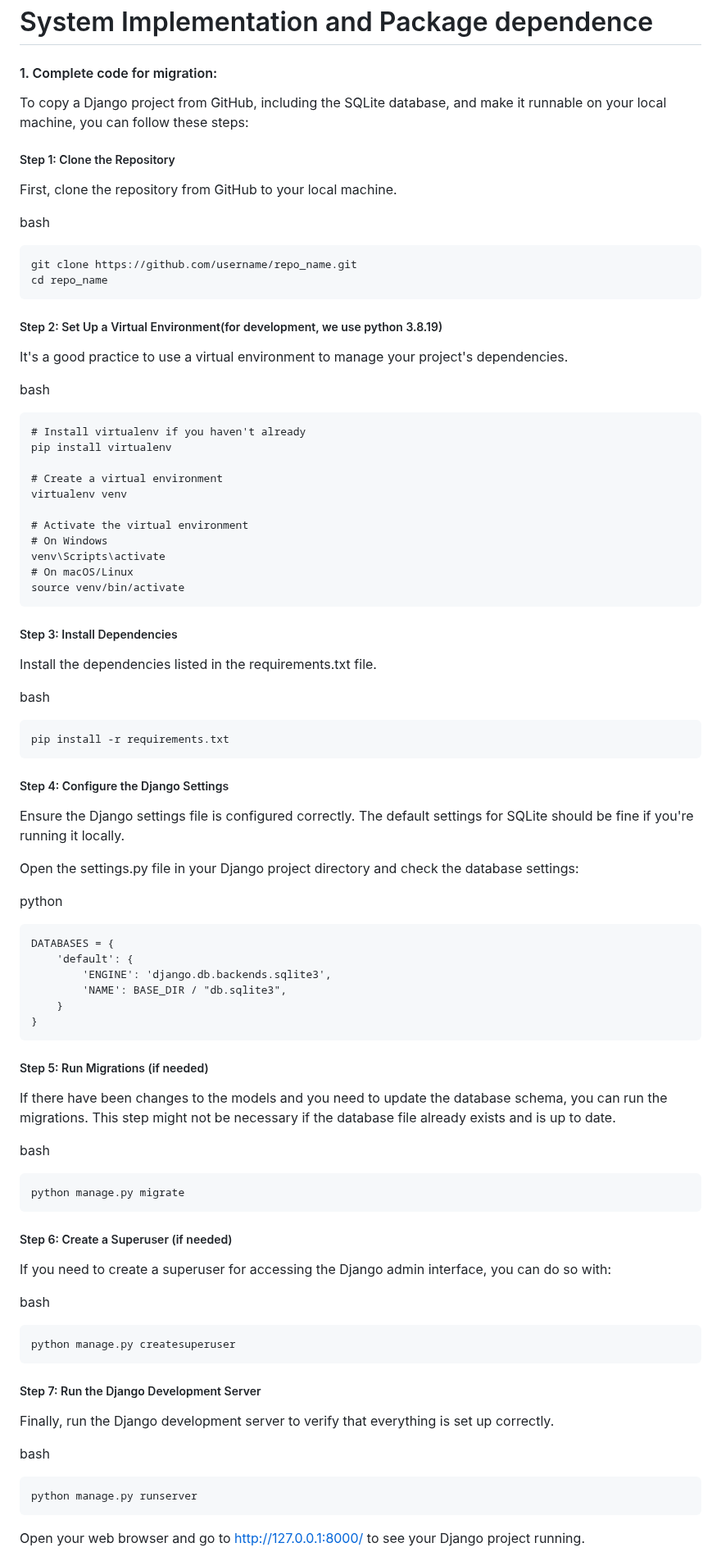
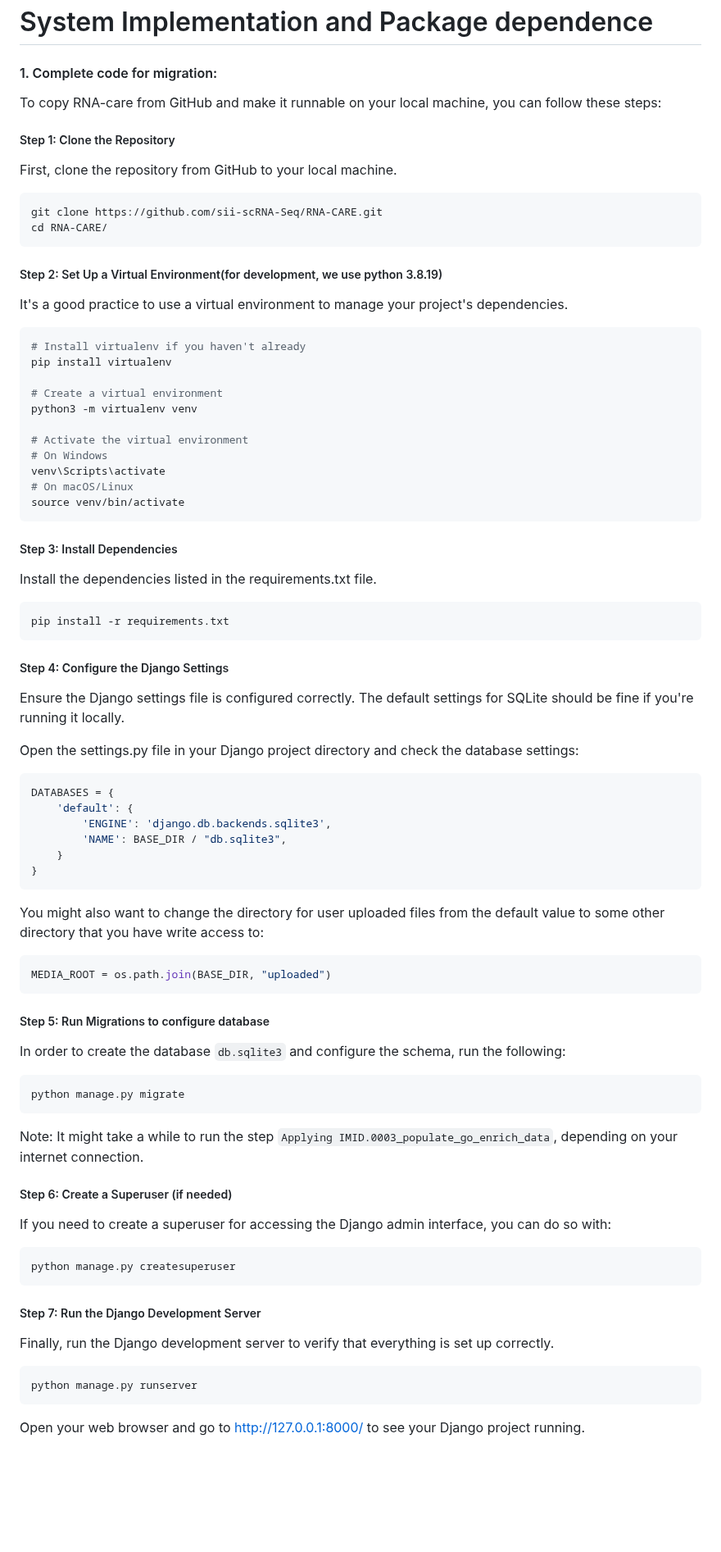
Before and after one commit to sii-scRNA-Seq/RNAcare, a Markdown page: README.md, the part around one of its changes. Shown at 82% size. Drawn GitHub-style; blank space fills up the shorter version.

````diff
--- a/README.md
+++ b/README.md
@@ -3,27 +3,26 @@ Gene expression analysis is a powerful tool to gain insight into the mechanisms
 
 # System Implementation and Package dependence
 #### 1. Complete code for migration:
-To copy a Django project from GitHub, including the SQLite database, and make it runnable on your local machine, you can follow these steps:
+To copy RNA-care from GitHub and make it runnable on your local machine, you can follow these steps:
 ##### Step 1: Clone the Repository
 
 First, clone the repository from GitHub to your local machine.
 
-bash
-```
-git clone https://github.com/username/repo_name.git
-cd repo_name
+```bash
+git clone https://github.com/sii-scRNA-Seq/RNA-CARE.git
+cd RNA-CARE/
 ```
 ##### Step 2: Set Up a Virtual Environment(for development, we use python 3.8.19)
 
 It's a good practice to use a virtual environment to manage your project's dependencies.
 
-bash
-```
+
+```bash
 # Install virtualenv if you haven't already
 pip install virtualenv
 
 # Create a virtual environment
-virtualenv venv
+python3 -m virtualenv venv
 
 # Activate the virtual environment
 # On Windows
@@ -35,8 +34,7 @@ source venv/bin/activate
 
 Install the dependencies listed in the requirements.txt file.
 
-bash
-```
+```bash
 pip install -r requirements.txt
 ```
 ##### Step 4: Configure the Django Settings
@@ -45,8 +43,7 @@ Ensure the Django settings file is configured correctly. The default settings fo
 
 Open the settings.py file in your Django project directory and check the database settings:
 
-python
-```
+```python
 DATABASES = {
     'default': {
         'ENGINE': 'django.db.backends.sqlite3',
@@ -54,28 +51,31 @@ DATABASES = {
     }
 }
 ```
-##### Step 5: Run Migrations (if needed)
+You might also want to change the directory for user uploaded files from the default value to some other directory that you have write access to:
 
-If there have been changes to the models and you need to update the database schema, you can run the migrations. This step might not be necessary if the database file already exists and is up to date.
+```python
+MEDIA_ROOT = os.path.join(BASE_DIR, "uploaded")
+```
+##### Step 5: Run Migrations to configure database
 
-bash
-```
+In order to create the database `db.sqlite3` and configure the schema, run the following:
+
+```bash
 python manage.py migrate
 ```
+Note: It might take a while to run the step `Applying IMID.0003_populate_go_enrich_data`, depending on your internet connection.
 ##### Step 6: Create a Superuser (if needed)
 
 If you need to create a superuser for accessing the Django admin interface, you can do so with:
 
-bash
-```
+```bash
 python manage.py createsuperuser
 ```
 ##### Step 7: Run the Django Development Server
 
 Finally, run the Django development server to verify that everything is set up correctly.
 
-bash
-```
+```bash
 python manage.py runserver
 ```
 Open your web browser and go to http://127.0.0.1:8000/ to see your Django project running.
````
Also changed, not shown: other parts of README.md (+42 -22 lines).
